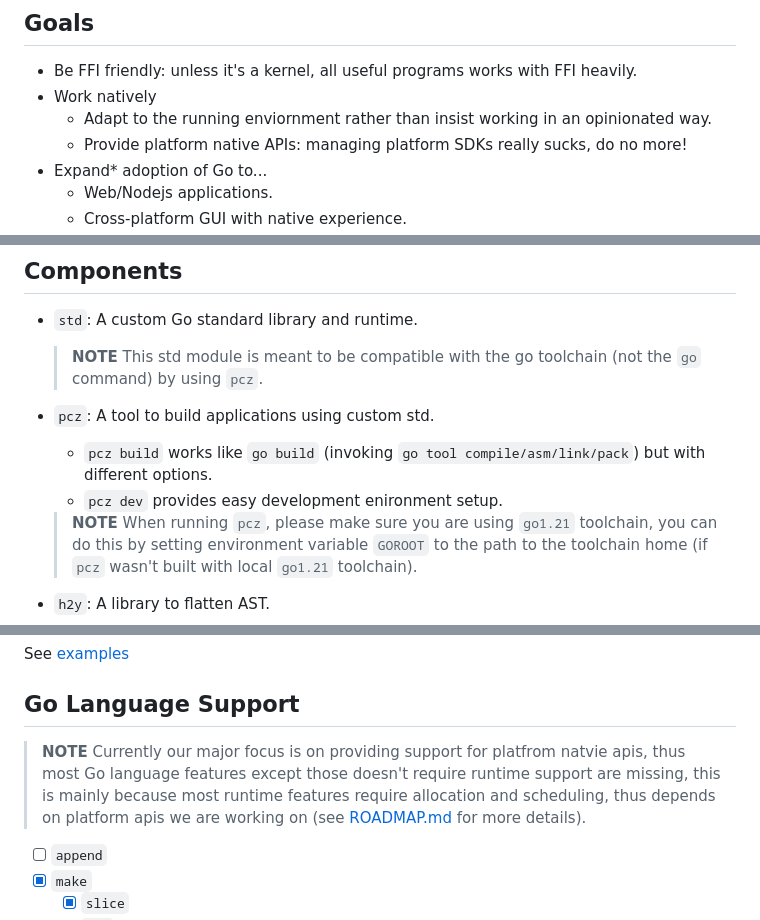
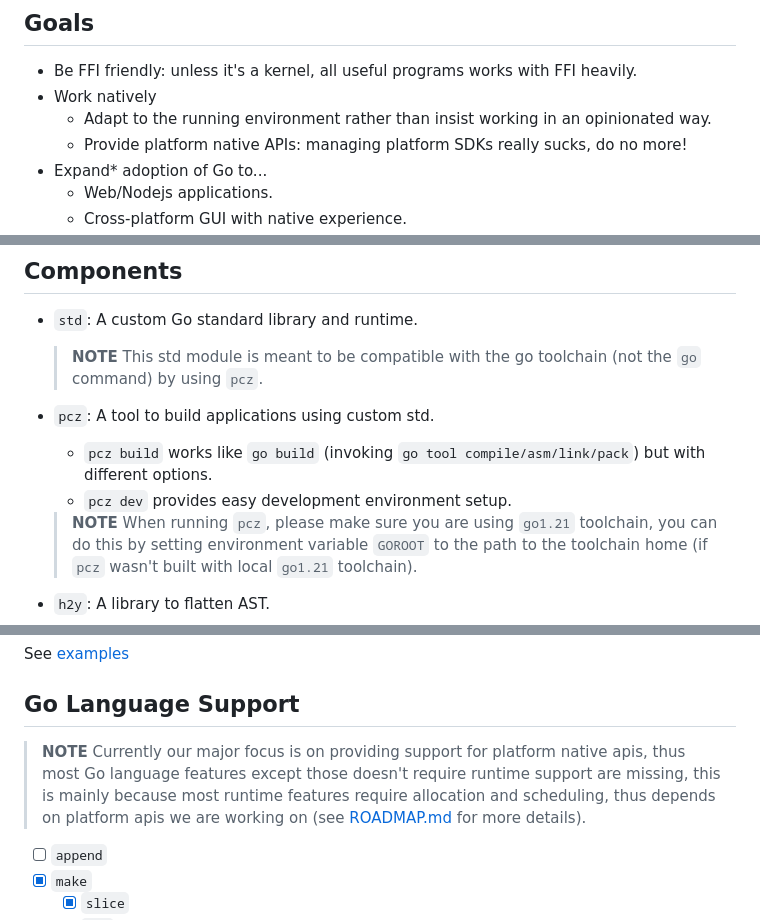
Before and after one commit to primecitizens/pcz, a Markdown page: README.md, 3 parts joined by grey strips. Rendered like a GitHub page.

Commit message:
fix typos in README

```diff
--- a/README.md
+++ b/README.md
@@ -9,7 +9,7 @@ A reimagination of Go, using unmodified official toolchain (currently `go1.21`).
 
 - Be FFI friendly: unless it's a kernel, all useful programs works with FFI heavily.
 - Work natively
-  - Adapt to the running enviornment rather than insist working in an opinionated way.
+  - Adapt to the running environment rather than insist working in an opinionated way.
   - Provide platform native APIs: managing platform SDKs really sucks, do no more!
 - Expand* adoption of Go to...
   - Web/Nodejs applications.
@@ -33,7 +33,7 @@ A reimagination of Go, using unmodified official toolchain (currently `go1.21`).
 
 - `pcz`: A tool to build applications using custom std.
   - `pcz build` works like `go build` (invoking `go tool compile/asm/link/pack`) but with different options.
-  - `pcz dev` provides easy development enironment setup.
+  - `pcz dev` provides easy development environment setup.
 
   > **NOTE**
   > When running `pcz`, please make sure you are using `go1.21` toolchain, you can do this by setting environment variable `GOROOT` to the path to the toolchain home (if `pcz` wasn't built with local `go1.21` toolchain).
@@ -65,7 +65,7 @@ See [examples](./examples/)
 ## Go Language Support
 
 > **NOTE**
-> Currently our major focus is on providing support for platfrom natvie apis, thus most Go language features except those doesn't require runtime support are missing, this is mainly because most runtime features require allocation and scheduling, thus depends on platform apis we are working on (see [ROADMAP.md](https://github.com/primecitizens/pcz/blob/master/ROADMAP.md) for more details).
+> Currently our major focus is on providing support for platform native apis, thus most Go language features except those doesn't require runtime support are missing, this is mainly because most runtime features require allocation and scheduling, thus depends on platform apis we are working on (see [ROADMAP.md](https://github.com/primecitizens/pcz/blob/master/ROADMAP.md) for more details).
 
 - [ ] `append`
 - [x] `make`
```
